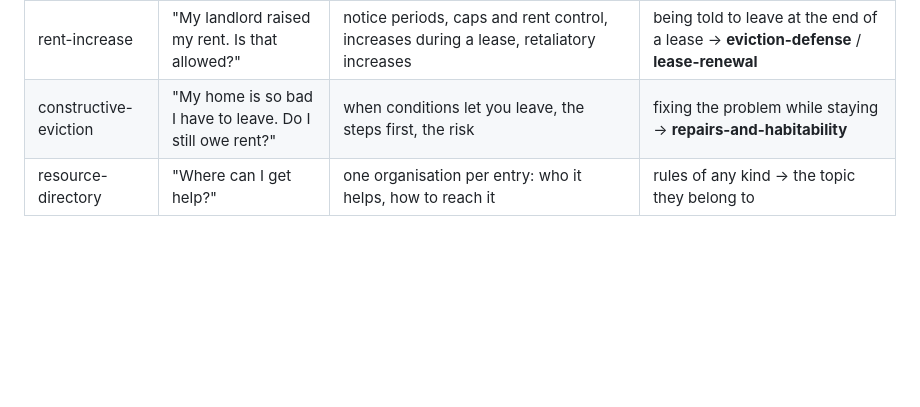
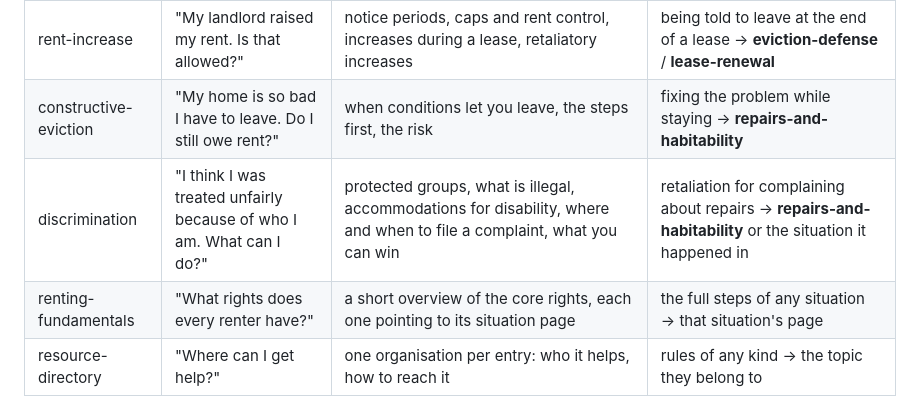
Before and after one commit to nazanindev/defensiverenting, a Markdown page: docs/topic-map.md, the part around the change. Rendered like a GitHub page; blank space fills up the shorter version.

Commit message:
Topic map: rows for discrimination and renting basics
Co-Authored-By: Claude Opus 5.5 <noreply@anthropic.com>

```diff
--- a/docs/topic-map.md
+++ b/docs/topic-map.md
@@ -23,6 +23,8 @@ A statement is one informative claim, tagged with the concept whose question it
 | landlord-entry | "Can my landlord come in? What about my locks?" | notice to enter, allowed reasons, emergencies, lock changes, lockouts, quiet enjoyment | eviction through court → **eviction-defense** |
 | rent-increase | "My landlord raised my rent. Is that allowed?" | notice periods, caps and rent control, increases during a lease, retaliatory increases | being told to leave at the end of a lease → **eviction-defense** / **lease-renewal** |
 | constructive-eviction | "My home is so bad I have to leave. Do I still owe rent?" | when conditions let you leave, the steps first, the risk | fixing the problem while staying → **repairs-and-habitability** |
+| discrimination | "I think I was treated unfairly because of who I am. What can I do?" | protected groups, what is illegal, accommodations for disability, where and when to file a complaint, what you can win | retaliation for complaining about repairs → **repairs-and-habitability** or the situation it happened in |
+| renting-fundamentals | "What rights does every renter have?" | a short overview of the core rights, each one pointing to its situation page | the full steps of any situation → that situation's page |
 | resource-directory | "Where can I get help?" | one organisation per entry: who it helps, how to reach it | rules of any kind → the topic they belong to |
 
 Cross-cutting rules (renting-fundamentals concepts: retaliation, court-eviction-only, illegal-lockout, records-and-evidence, fair-housing, mediation, small-claims-court, complaint-line) may appear on any playbook, but only where that situation needs them.
```
